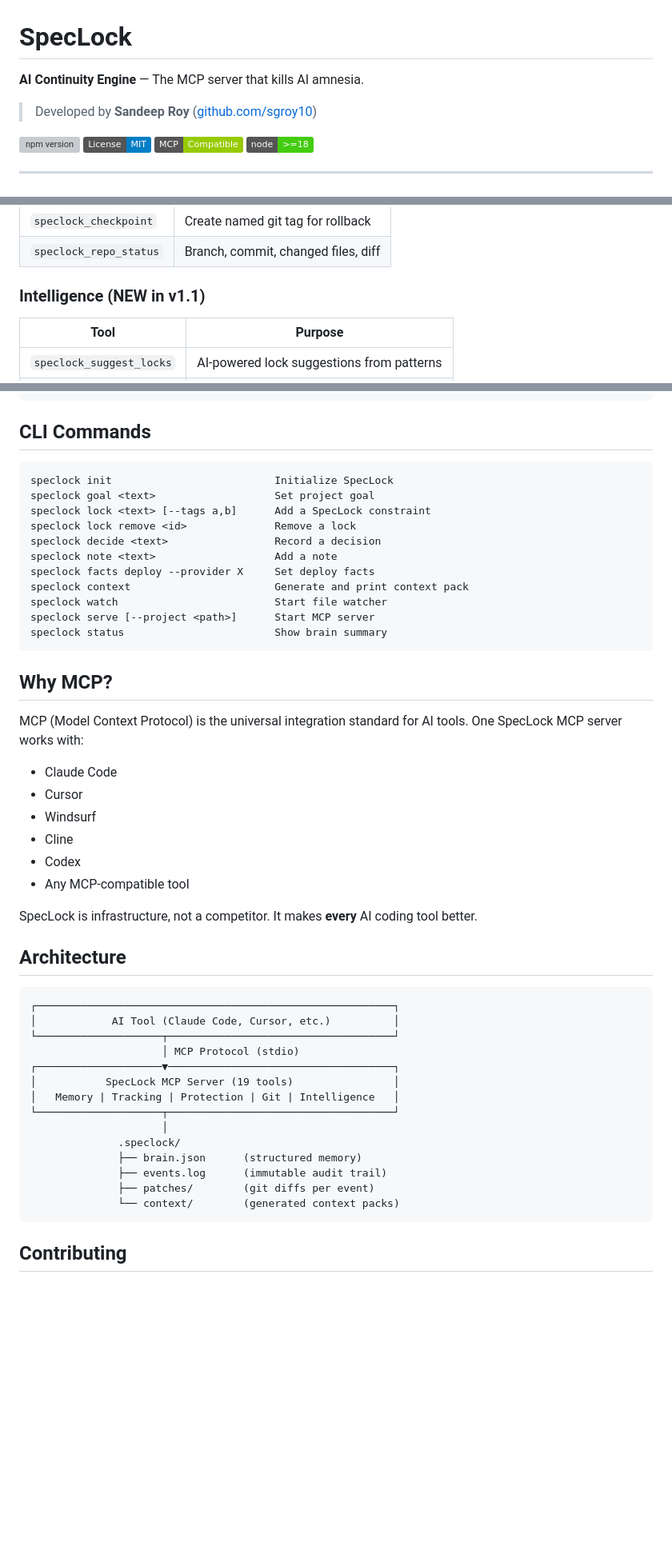
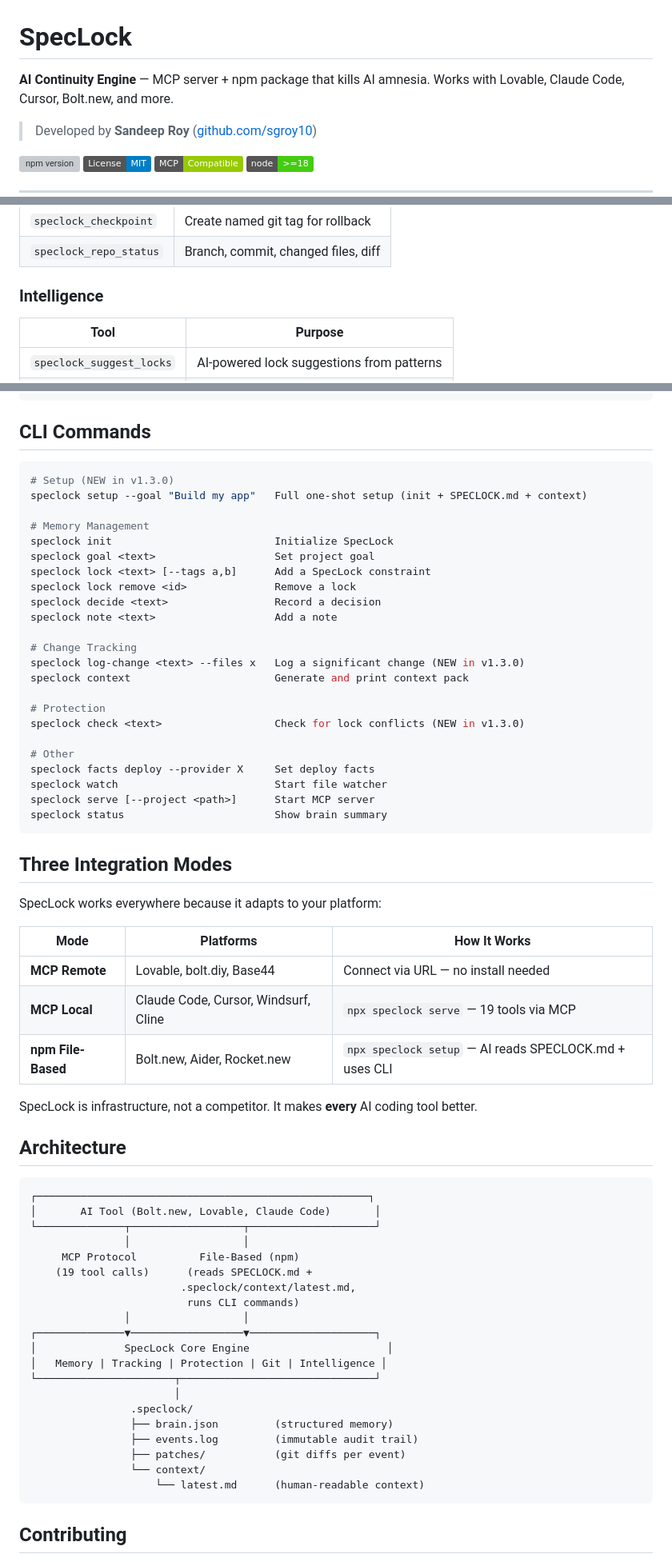
Before and after one commit to sgroy10/speclock, a Markdown page: README.md, 3 parts joined by grey strips. Shown at 80% size. Rendered like a GitHub page; badges without logos; blank space fills up the shorter version; grey boxes are pictures that could not be loaded.

Commit message:
Update README with Bolt.new npm mode, new CLI commands, and three integration modes
Added Bolt.new/Aider setup instructions (npm file-based mode), new v1.3.0 CLI
commands (setup, log-change, check), three integration modes table, and updated
architecture diagram showing both MCP and file-based paths.

Co-Authored-By: Claude Opus 4.6 <noreply@anthropic.com>

````diff
--- a/README.md
+++ b/README.md
@@ -1,6 +1,6 @@
 # SpecLock
 
-**AI Continuity Engine** — The MCP server that kills AI amnesia.
+**AI Continuity Engine** — MCP server + npm package that kills AI amnesia. Works with Lovable, Claude Code, Cursor, Bolt.new, and more.
 
 > Developed by **Sandeep Roy** ([github.com/sgroy10](https://github.com/sgroy10))
 
@@ -202,7 +223,7 @@ AI:   🔓 Unlocked. Proceeding with auth file changes.
 | `speclock_checkpoint` | Create named git tag for rollback |
 | `speclock_repo_status` | Branch, commit, changed files, diff |
 
-### Intelligence (NEW in v1.1)
+### Intelligence
 | Tool | Purpose |
 |------|---------|
 | `speclock_suggest_locks` | AI-powered lock suggestions from patterns |
@@ -262,50 +283,67 @@ Multi-Agent Timeline:
 
 ## CLI Commands
 
-```
+```bash
+# Setup (NEW in v1.3.0)
+speclock setup --goal "Build my app"   Full one-shot setup (init + SPECLOCK.md + context)
+
+# Memory Management
 speclock init                          Initialize SpecLock
 speclock goal <text>                   Set project goal
 speclock lock <text> [--tags a,b]      Add a SpecLock constraint
 speclock lock remove <id>              Remove a lock
 speclock decide <text>                 Record a decision
 speclock note <text>                   Add a note
+
+# Change Tracking
+speclock log-change <text> --files x   Log a significant change (NEW in v1.3.0)
+speclock context                       Generate and print context pack
+
+# Protection
+speclock check <text>                  Check for lock conflicts (NEW in v1.3.0)
+
+# Other
 speclock facts deploy --provider X     Set deploy facts
-speclock context                       Generate and print context pack
 speclock watch                         Start file watcher
 speclock serve [--project <path>]      Start MCP server
 speclock status                        Show brain summary
 ```
 
-## Why MCP?
+## Three Integration Modes
 
-MCP (Model Context Protocol) is the universal integration standard for AI tools. One SpecLock MCP server works with:
+SpecLock works everywhere because it adapts to your platform:
 
-- Claude Code
-- Cursor
-- Windsurf
-- Cline
-- Codex
-- Any MCP-compatible tool
+| Mode | Platforms | How It Works |
+|------|-----------|--------------|
+| **MCP Remote** | Lovable, bolt.diy, Base44 | Connect via URL — no install needed |
+| **MCP Local** | Claude Code, Cursor, Windsurf, Cline | `npx speclock serve` — 19 tools via MCP |
+| **npm File-Based** | Bolt.new, Aider, Rocket.new | `npx speclock setup` — AI reads SPECLOCK.md + uses CLI |
 
 SpecLock is infrastructure, not a competitor. It makes **every** AI coding tool better.
 
 ## Architecture
 
 ```
-┌─────────────────────────────────────────────────────────┐
-│            AI Tool (Claude Code, Cursor, etc.)          │
-└────────────────────┬────────────────────────────────────┘
-                     │ MCP Protocol (stdio)
-┌────────────────────▼────────────────────────────────────┐
-│           SpecLock MCP Server (19 tools)                │
-│   Memory | Tracking | Protection | Git | Intelligence   │
-└────────────────────┬────────────────────────────────────┘
-                     │
-              .speclock/
-              ├── brain.json      (structured memory)
-              ├── events.log      (immutable audit trail)
-              ├── patches/        (git diffs per event)
-              └── context/        (generated context packs)
+┌─────────────────────────────────────────────────────┐
+│       AI Tool (Bolt.new, Lovable, Claude Code)       │
+└──────────────┬──────────────────┬────────────────────┘
+               │                  │
+     MCP Protocol          File-Based (npm)
+    (19 tool calls)      (reads SPECLOCK.md +
+                        .speclock/context/latest.md,
+                         runs CLI commands)
+               │                  │
+┌──────────────▼──────────────────▼────────────────────┐
+│              SpecLock Core Engine                      │
+│   Memory | Tracking | Protection | Git | Intelligence │
+└──────────────────────┬───────────────────────────────┘
+                       │
+                .speclock/
+                ├── brain.json         (structured memory)
+                ├── events.log         (immutable audit trail)
+                ├── patches/           (git diffs per event)
+                └── context/
+                    └── latest.md      (human-readable context)
 ```
 
 ## Contributing
````
Also changed, not shown: other parts of README.md (+23 -2 lines).
